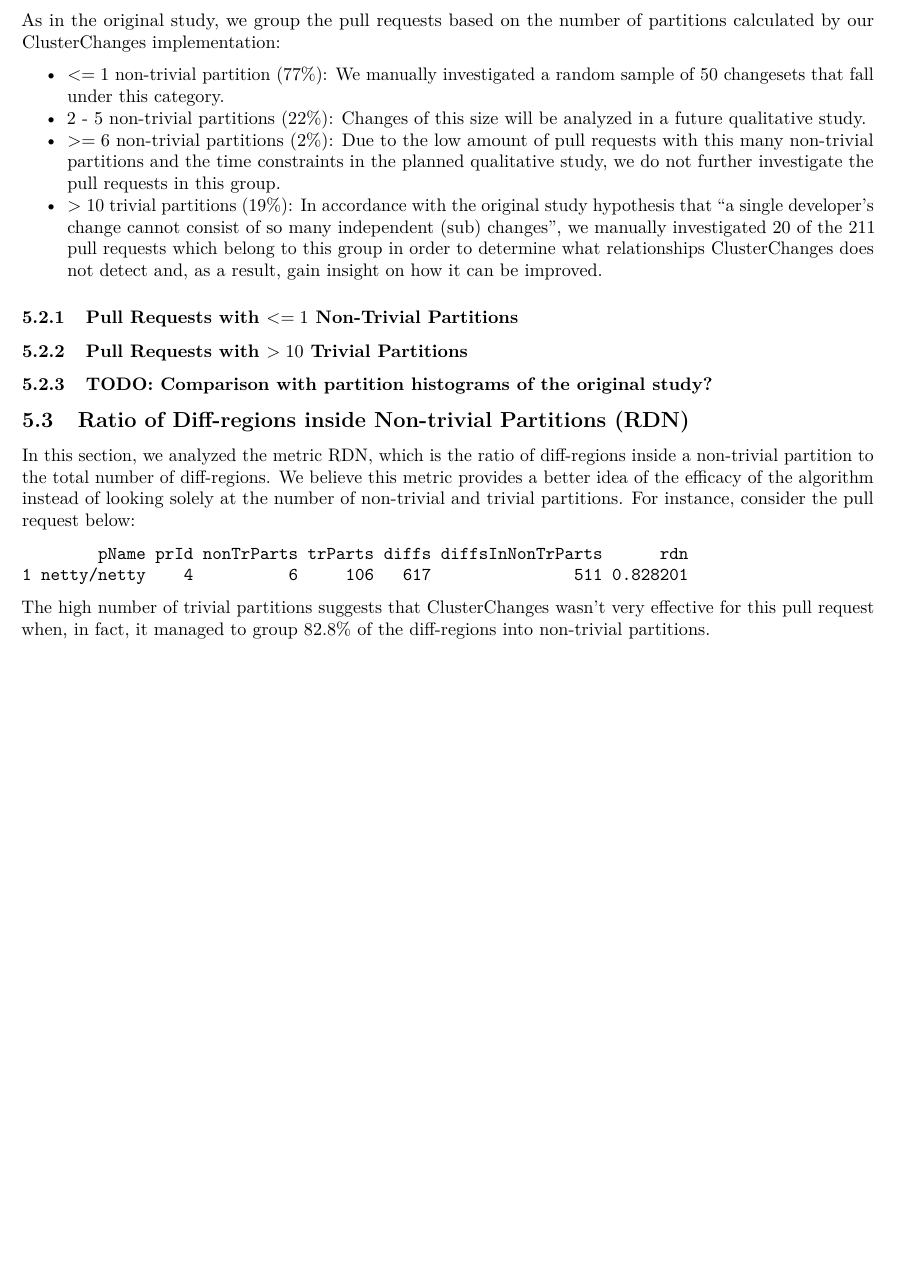
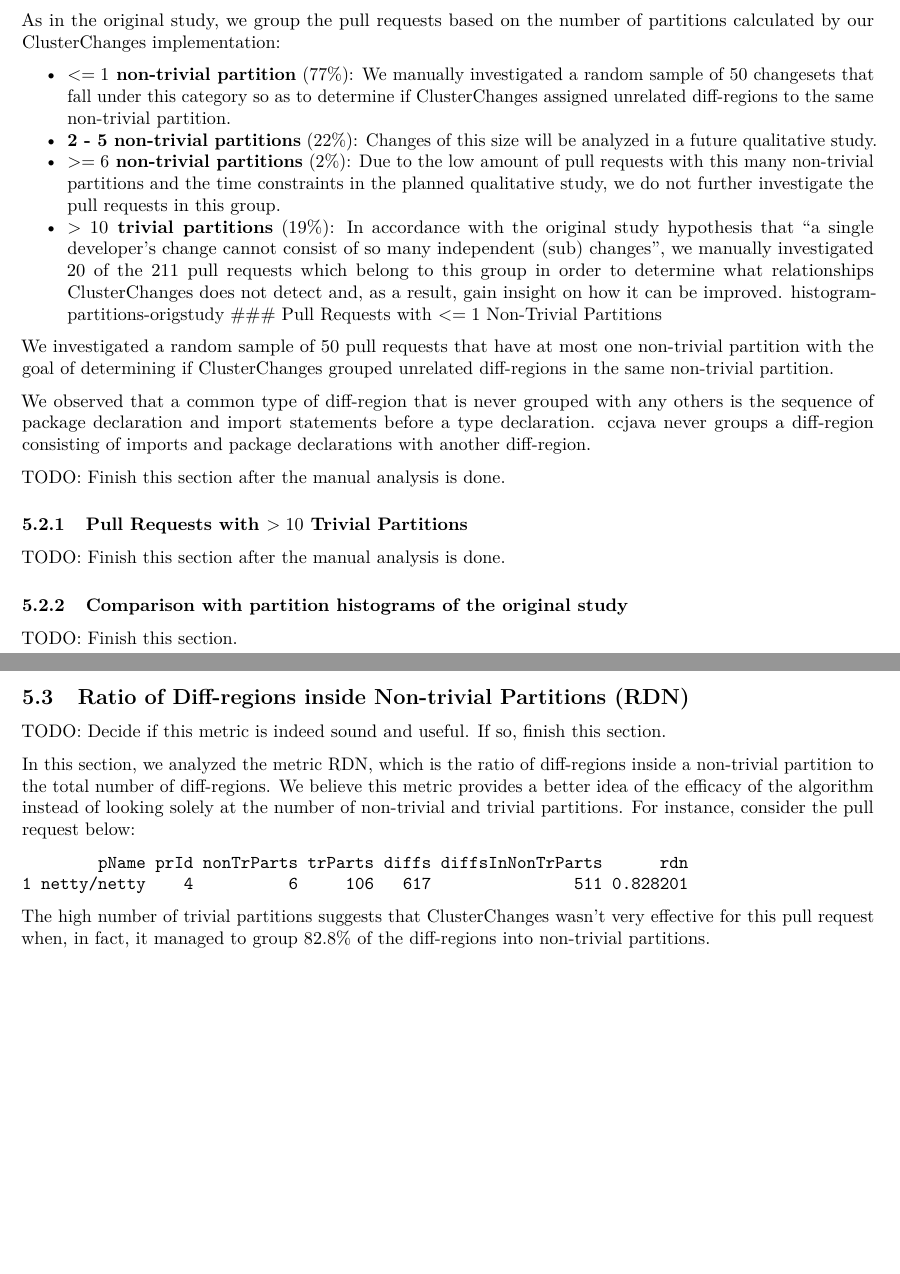
Before and after one commit to victorclf/ccjava-analysis, an R Markdown document (analysis.Rmd): part of page 9 of 12 before the commit and two parts of pages 9 and 11 of 14 after it, the two joined at a grey line, cut so that both start at the same text, the shorter picture padded with empty space. Rendered offline with R 4.5, knitr and Pandoc, then LaTeX, with nearby package versions; some code elsewhere in the file could not run offline.

Commit message:
Improved Pull Request analysis section; Marked incomplete sections with TODO annotations; Added images with original study partitions histograms.

````diff
--- a/analysis.Rmd
+++ b/analysis.Rmd
@@ -322,18 +320,43 @@ The three most common cases in descending order are pull requests with 1 non-tri
 
 As in the original study, we group the pull requests based on the number of partitions calculated by our ClusterChanges implementation:
 
-* $<= 1$ non-trivial partition (`r percent(nonTrivialPartitionsECDF(1))`): We manually investigated a random sample of 50 changesets that fall under this category.
-* 2 - 5 non-trivial partitions (`r percent(nonTrivialPartitionsECDF(5) - nonTrivialPartitionsECDF(1))`): Changes of this size will be analyzed in a future qualitative study.
-* $>= 6$ non-trivial partitions (`r percent(1 - nonTrivialPartitionsECDF(5))`): Due to the low amount of pull requests with this many non-trivial partitions and the time constraints in the planned qualitative study, we do not further investigate the pull requests in this group.
-* $> 10$ trivial partitions (`r percent(1 - trivialPartitionsECDF(10))`): In accordance with the original study hypothesis that "a single developer’s change cannot consist of so many independent (sub) changes", we manually investigated 20 of the 211 pull requests which belong to this group in order to determine what relationships ClusterChanges does not detect and, as a result, gain insight on how it can be improved.
+* **$<= 1$ non-trivial partition** (`r percent(nonTrivialPartitionsECDF(1))`): We manually investigated a random sample of 50 changesets that fall under this category so as to determine if ClusterChanges assigned unrelated diff-regions to the same non-trivial partition.
+* **2 - 5 non-trivial partitions** (`r percent(nonTrivialPartitionsECDF(5) - nonTrivialPartitionsECDF(1))`): Changes of this size will be analyzed in a future qualitative study.
+* **$>= 6$ non-trivial partitions** (`r percent(1 - nonTrivialPartitionsECDF(5))`): Due to the low amount of pull requests with this many non-trivial partitions and the time constraints in the planned qualitative study, we do not further investigate the pull requests in this group.
+* **$> 10$ trivial partitions** (`r percent(1 - trivialPartitionsECDF(10))`): In accordance with the original study hypothesis that "a single developer’s change cannot consist of so many independent (sub) changes", we manually investigated 20 of the 211 pull requests which belong to this group in order to determine what relationships ClusterChanges does not detect and, as a result, gain insight on how it can be improved.
+histogram-partitions-origstudy
+### Pull Requests with $<= 1$ Non-Trivial Partitions
 
-### Pull Requests with $<= 1$ Non-Trivial Partitions
+We investigated a random sample of 50 pull requests that have at most one non-trivial partition with the goal of determining if ClusterChanges grouped unrelated diff-regions in the same non-trivial partition.
+
+```{r, echo=FALSE, warning=FALSE, comment=""}
+set.seed(1859321838)
+pullRequestSampleNTPLT1 <- sample_n(filter(summ, nonTrivialPartitions <= 1), 50)
+```
+
+```{r, echo=FALSE, eval=FALSE}
+write.csv(select(pullRequestSampleNTPLT1, projectName, pullRequestId, diffs, nonTrivialPartitions, trivialPartitions), "sample.csv")
+```
+
+We observed that a common type of diff-region that is never grouped with any others is the sequence of package declaration and import statements before a type declaration. ccjava never groups a diff-region consisting of imports and package declarations with another diff-region.
+
+TODO: Finish this section after the manual analysis is done.
 
 ### Pull Requests with $> 10$ Trivial Partitions
 
-### TODO: Comparison with partition histograms of the original study?
+TODO: Finish this section after the manual analysis is done.
+
+### Comparison with partition histograms of the original study
+
+TODO: Finish this section.
+
+![](images/histogram-ntp-origstudy.png)
+![](images/histogram-tp-origstudy.png)
+
 
 ## Ratio of Diff-regions inside Non-trivial Partitions (RDN)
+
+TODO: Decide if this metric is indeed sound and useful. If so, finish this section.
 
 In this section, we analyzed the metric RDN, which is the ratio of diff-regions inside a non-trivial partition to the total number of diff-regions. We believe this metric provides a better idea of the efficacy of the algorithm instead of looking solely at the number of non-trivial and trivial partitions. For instance, consider the pull request below:
 
````
Also changed, not shown: images/histogram-ntp-origstudy.png (added), images/histogram-partitions-origstudy.png (added), images/histogram-tp-origstudy.png (added), analysis.Rmd (16 more changed lines).
